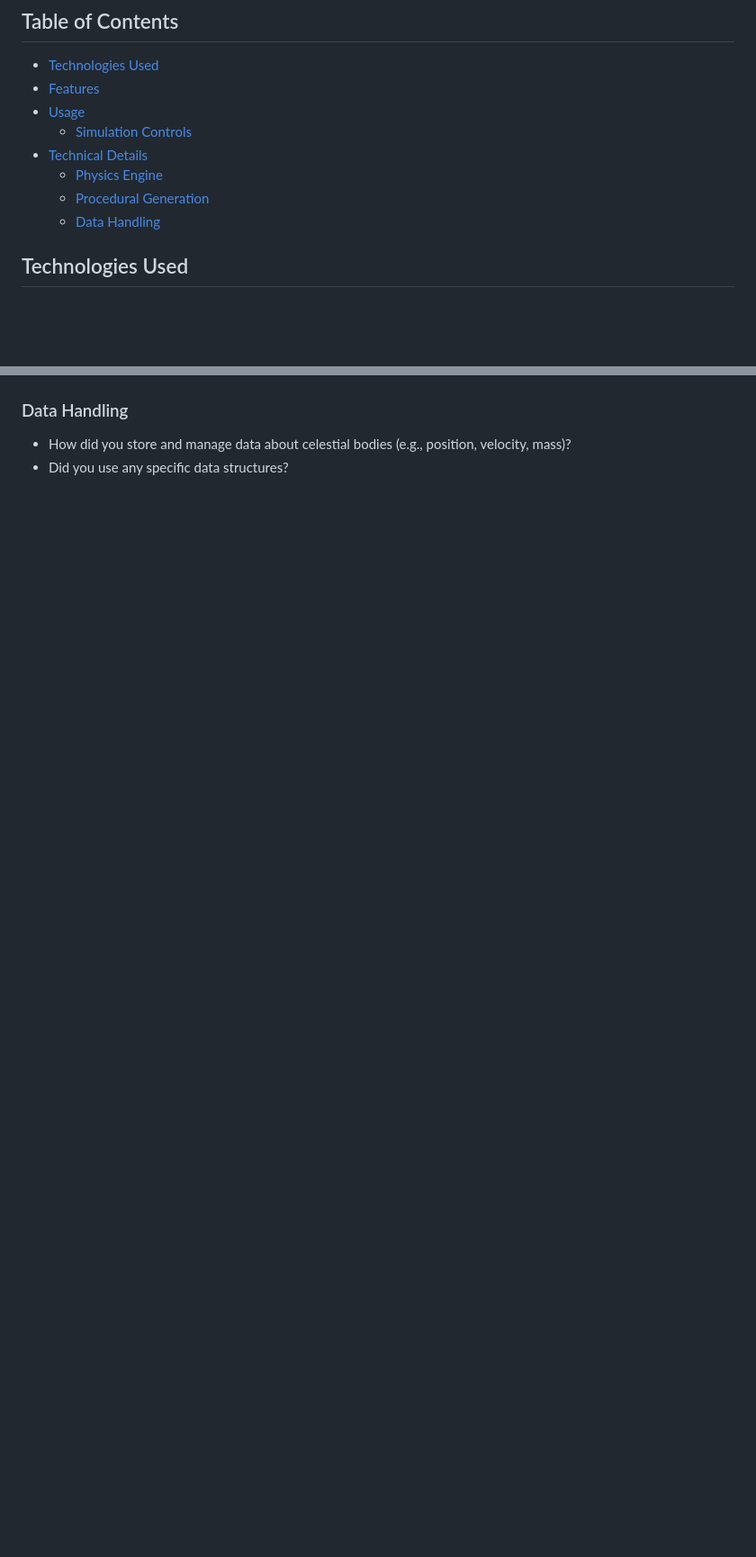
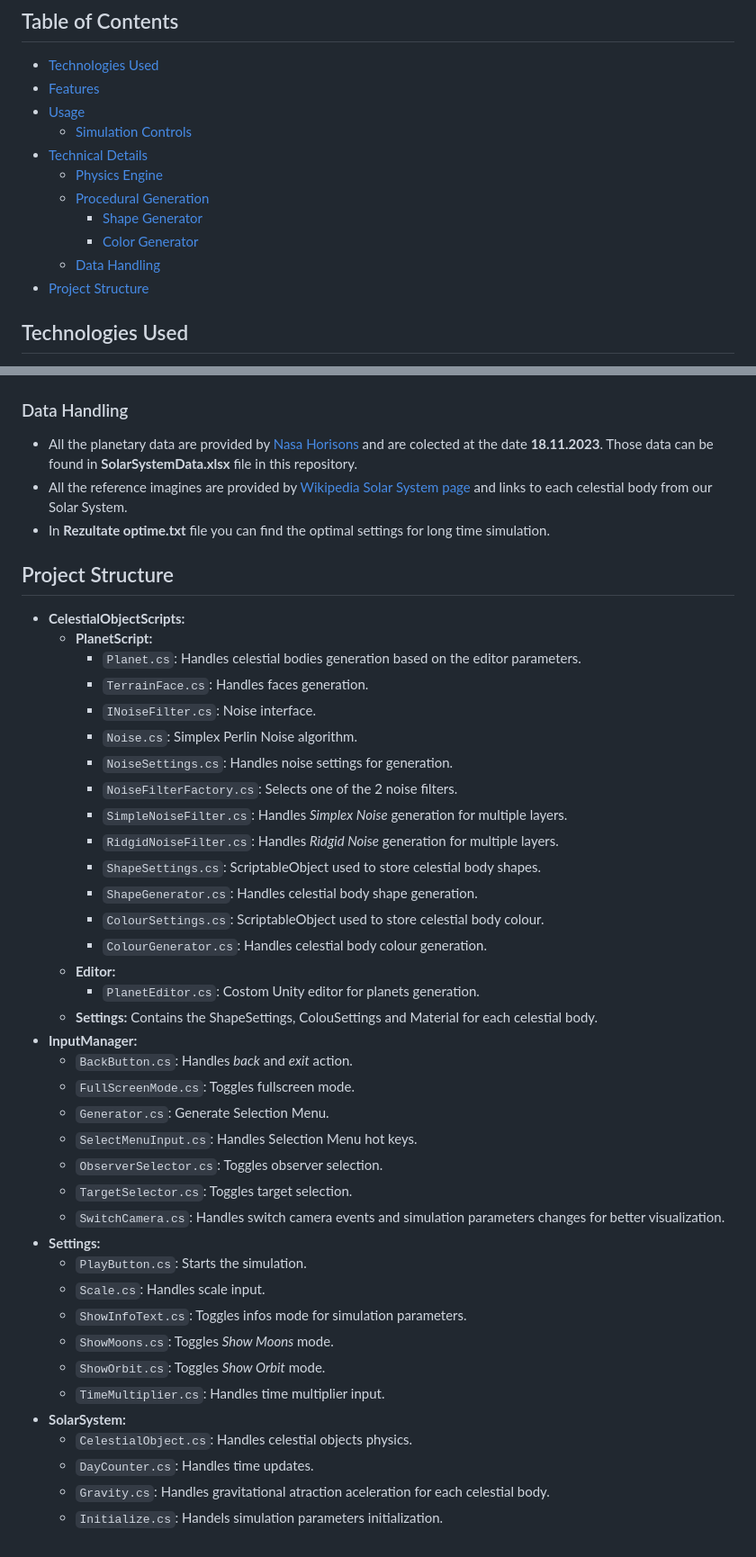
Before and after one commit to BocaDoru/Solar-System-Simulation, a Markdown page: README.md, 2 parts joined by grey strips. Shown at 90% size. Drawn GitHub-style; blank space fills up the shorter version.

```diff
--- a/README.md
+++ b/README.md
@@ -11,7 +11,10 @@
 * [Technical Details](#technical-details)
   * [Physics Engine](#physics-engine)
   * [Procedural Generation](#procedural-generation)
+    * [Shape Generator](#shape-generator)
+    * [Color Generator](#color-generator)
   * [Data Handling](#data-handling)
+* [Project Structure](#project-structure)
 
 ## Technologies Used
 
@@ -100,5 +109,46 @@
 
 ### Data Handling
 
-* How did you store and manage data about celestial bodies (e.g., position, velocity, mass)?
-* Did you use any specific data structures?
+* All the planetary data are provided by [Nasa Horisons](#https://ssd.jpl.nasa.gov/horizons/) and are colected at the date **18.11.2023**. Those data can be found in **SolarSystemData.xlsx** file in this repository.
+* All the reference imagines are provided by [Wikipedia Solar System page](#https://en.wikipedia.org/wiki/Solar_System) and links to each celestial body from our Solar System.
+* In **Rezultate optime.txt** file you can find the optimal settings for long time simulation.
+
+## Project Structure
+
+* **CelestialObjectScripts:**
+  * **PlanetScript:**
+    * `Planet.cs`: Handles celestial bodies generation based on the editor parameters.
+    * `TerrainFace.cs`: Handles faces generation.
+    * `INoiseFilter.cs`: Noise interface.
+    * `Noise.cs`: Simplex Perlin Noise algorithm.
+    * `NoiseSettings.cs`: Handles noise settings for generation.
+    * `NoiseFilterFactory.cs`: Selects one of the 2 noise filters.
+    * `SimpleNoiseFilter.cs`: Handles *Simplex Noise* generation for multiple layers.
+    * `RidgidNoiseFilter.cs`: Handles *Ridgid Noise* generation for multiple layers.
+    * `ShapeSettings.cs`: ScriptableObject used to store celestial body shapes.
+    * `ShapeGenerator.cs`: Handles celestial body shape generation.
+    * `ColourSettings.cs`: ScriptableObject used to store celestial body colour.
+    * `ColourGenerator.cs`: Handles celestial body colour generation.
+  * **Editor:**
+    * `PlanetEditor.cs`: Costom Unity editor for planets generation.
+  * **Settings:** Contains the ShapeSettings, ColouSettings and Material for each celestial body.
+* **InputManager:**
+  * `BackButton.cs`: Handles *back* and *exit* action.
+  * `FullScreenMode.cs`: Toggles fullscreen mode.
+  * `Generator.cs`: Generate Selection Menu.
+  * `SelectMenuInput.cs`: Handles Selection Menu hot keys.
+  * `ObserverSelector.cs`: Toggles observer selection.
+  * `TargetSelector.cs`: Toggles target selection.
+  * `SwitchCamera.cs`: Handles switch camera events and simulation parameters changes for better visualization.
+* **Settings:**
+  * `PlayButton.cs`: Starts the simulation.
+  * `Scale.cs`: Handles scale input.
+  * `ShowInfoText.cs`: Toggles infos mode for simulation parameters.
+  * `ShowMoons.cs`: Toggles *Show Moons* mode.
+  * `ShowOrbit.cs`: Toggles *Show Orbit* mode.
+  * `TimeMultiplier.cs`: Handles time multiplier input.
+* **SolarSystem:**
+  * `CelestialObject.cs`: Handles celestial objects physics.
+  * `DayCounter.cs`: Handles time updates.
+  * `Gravity.cs`: Handles gravitational atraction aceleration for each celestial body.
+  * `Initialize.cs`: Handels simulation parameters initialization.
```
Also changed, not shown: other parts of README.md (+14 -8 lines).
